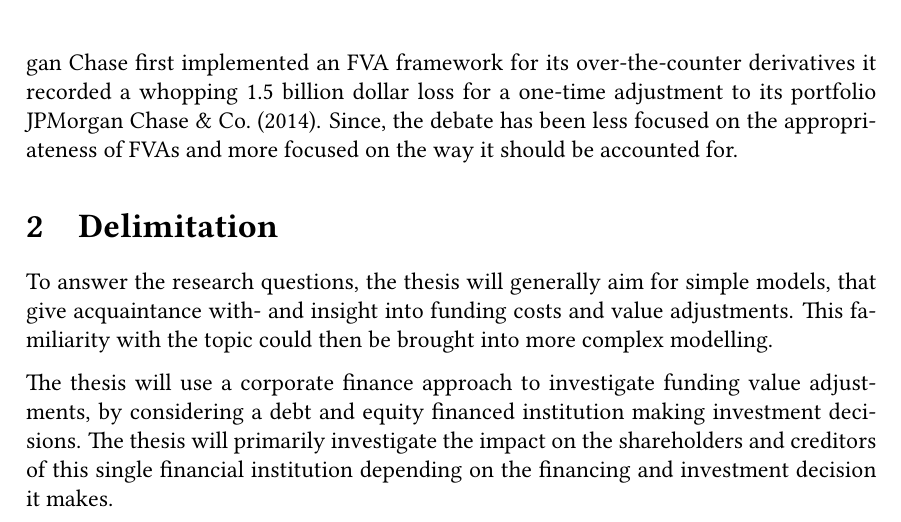
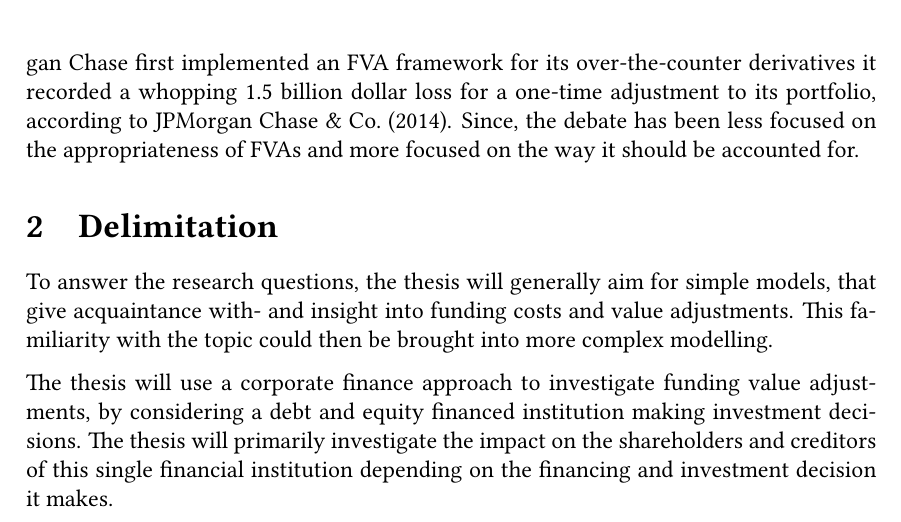
Before and after one commit to sebastianbaltser/master-thesis, a LaTeX thesis (thesis/main.tex, which reads thesis/content/front-matter/introduction/background.tex): part of page 4 of 72, cut so that both start at the same text. Compiled offline with pdfLaTeX.

Commit message:
Adjust cite

```diff
--- a/thesis/content/front-matter/introduction/background.tex
+++ b/thesis/content/front-matter/introduction/background.tex
@@ -40,7 +40,7 @@
     in their derivatives pricing.
     To get a glimpse of the magnitude; when JP Morgan Chase first implemented an \FVA/ framework
     for its over-the-counter derivatives it recorded a whopping 1.5 billion dollar loss
-    for a one-time adjustment to its portfolio \textcite{JPMorganEarnings}.
+    for a one-time adjustment to its portfolio, according to \textcite{JPMorganEarnings}.
     Since, the debate has been less focused on the appropriateness of \FVA/s
     and more focused on the way it should be accounted for.
 
```
